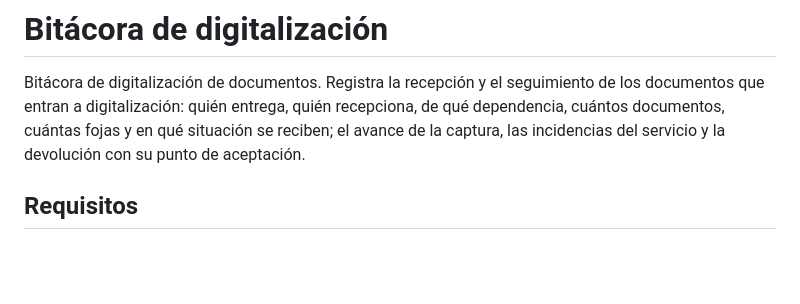
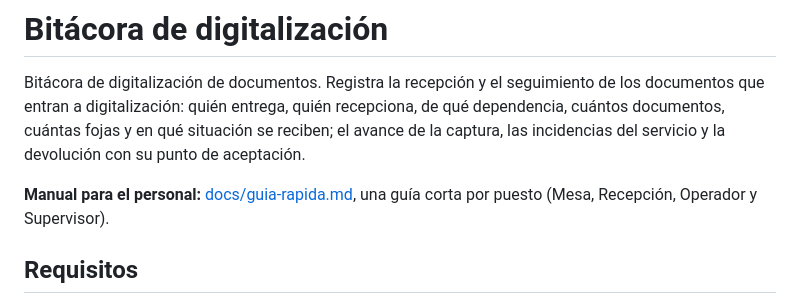
Before and after one commit to goblabtech-hue/bitacora-digitalizacion, a Markdown page: README.md, the part around the change. Rendered like a GitHub page; blank space fills up the shorter version.

Commit message:
Agrega la guía rápida del personal, por puesto
Co-Authored-By: Claude Opus 5.5 <noreply@anthropic.com>

```diff
--- a/README.md
+++ b/README.md
@@ -5,6 +5,9 @@ seguimiento de los documentos que entran a digitalización: quién entrega, qui
 recepciona, de qué dependencia, cuántos documentos, cuántas fojas y en qué
 situación se reciben; el avance de la captura, las incidencias del servicio y
 la devolución con su punto de aceptación.
+
+**Manual para el personal:** [docs/guia-rapida.md](docs/guia-rapida.md), una
+guía corta por puesto (Mesa, Recepción, Operador y Supervisor).
 
 ## Requisitos
 
```
Also changed, not shown: docs/guia-rapida.md (added, +147 -0 lines).
